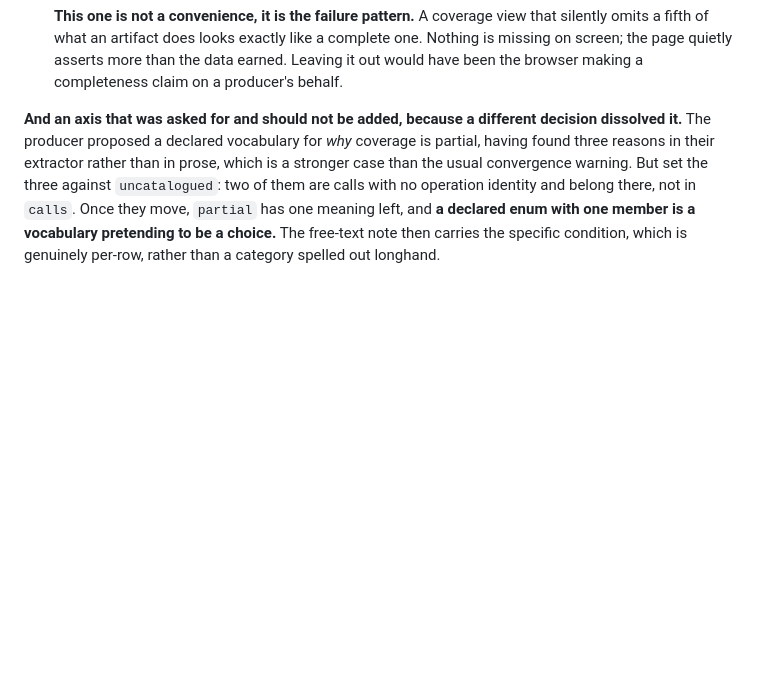
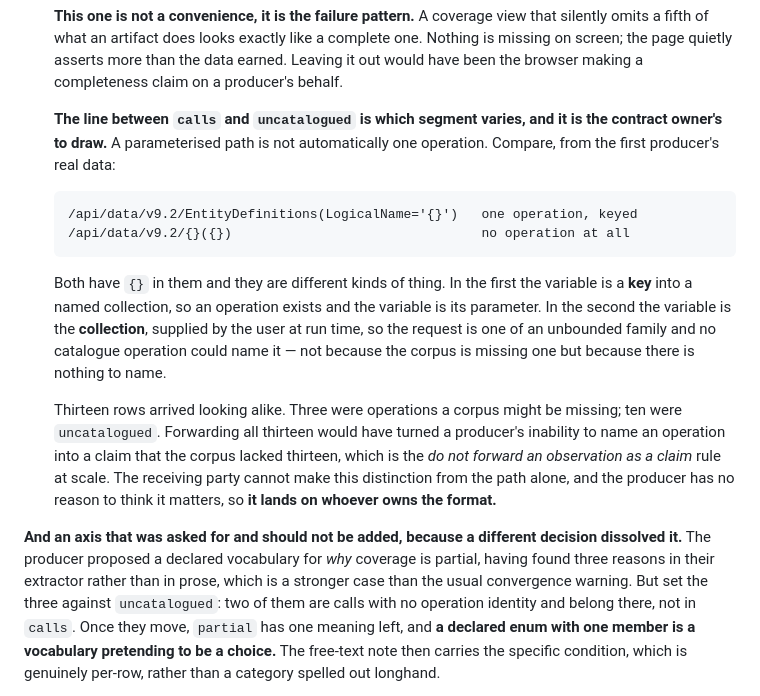
Before and after one commit to AdamCoulterOz/oas-browser, a Markdown page: HANDOVER.md, the part around the change. Rendered like a GitHub page; blank space fills up the shorter version.

Commit message:
Record where the line between a call and an uncatalogued call sits
Thirteen rows arrived from the first producer looking alike, all with a
placeholder in the path, all reported as operations the corpus did not have.
Three were operations a corpus might genuinely be missing. Ten were requests no
catalogue operation could ever name.

The difference is which segment varies. In
/api/data/v9.2/EntityDefinitions(LogicalName='{}') the variable is a key into a
named collection, so an operation exists and the variable is its parameter. In
/api/data/v9.2/{}({}) the variable is the collection itself, supplied by the
user at run time, so the request is one of an unbounded family and there is
nothing to name.

Forwarding all thirteen would have turned a producer's inability to name an
operation into a claim that the corpus lacked thirteen operations, which is the
do-not-forward-an-observation-as-a-claim rule at scale rather than one instance.

Recording it because of where the judgement has to live. The receiving party
cannot make it from the path alone, and the producer has no reason to think it
matters, so it lands on whoever owns the format whether or not they notice.

```diff
--- a/HANDOVER.md
+++ b/HANDOVER.md
@@ -324,6 +324,28 @@ pattern already in the format rather than adding a concept.
   complete one. Nothing is missing on screen; the page quietly asserts more than
   the data earned. Leaving it out would have been the browser making a
   completeness claim on a producer's behalf.
+
+  **The line between `calls` and `uncatalogued` is which segment varies, and it
+  is the contract owner's to draw.** A parameterised path is not automatically
+  one operation. Compare, from the first producer's real data:
+
+      /api/data/v9.2/EntityDefinitions(LogicalName='{}')   one operation, keyed
+      /api/data/v9.2/{}({})                                no operation at all
+
+  Both have `{}` in them and they are different kinds of thing. In the first the
+  variable is a **key** into a named collection, so an operation exists and the
+  variable is its parameter. In the second the variable is the **collection**,
+  supplied by the user at run time, so the request is one of an unbounded family
+  and no catalogue operation could name it — not because the corpus is missing
+  one but because there is nothing to name.
+
+  Thirteen rows arrived looking alike. Three were operations a corpus might be
+  missing; ten were `uncatalogued`. Forwarding all thirteen would have turned a
+  producer's inability to name an operation into a claim that the corpus lacked
+  thirteen, which is the *do not forward an observation as a claim* rule at
+  scale. The receiving party cannot make this distinction from the path alone,
+  and the producer has no reason to think it matters, so **it lands on whoever
+  owns the format.**
 
 **And an axis that was asked for and should not be added, because a different
 decision dissolved it.** The producer proposed a declared vocabulary for *why*
```
